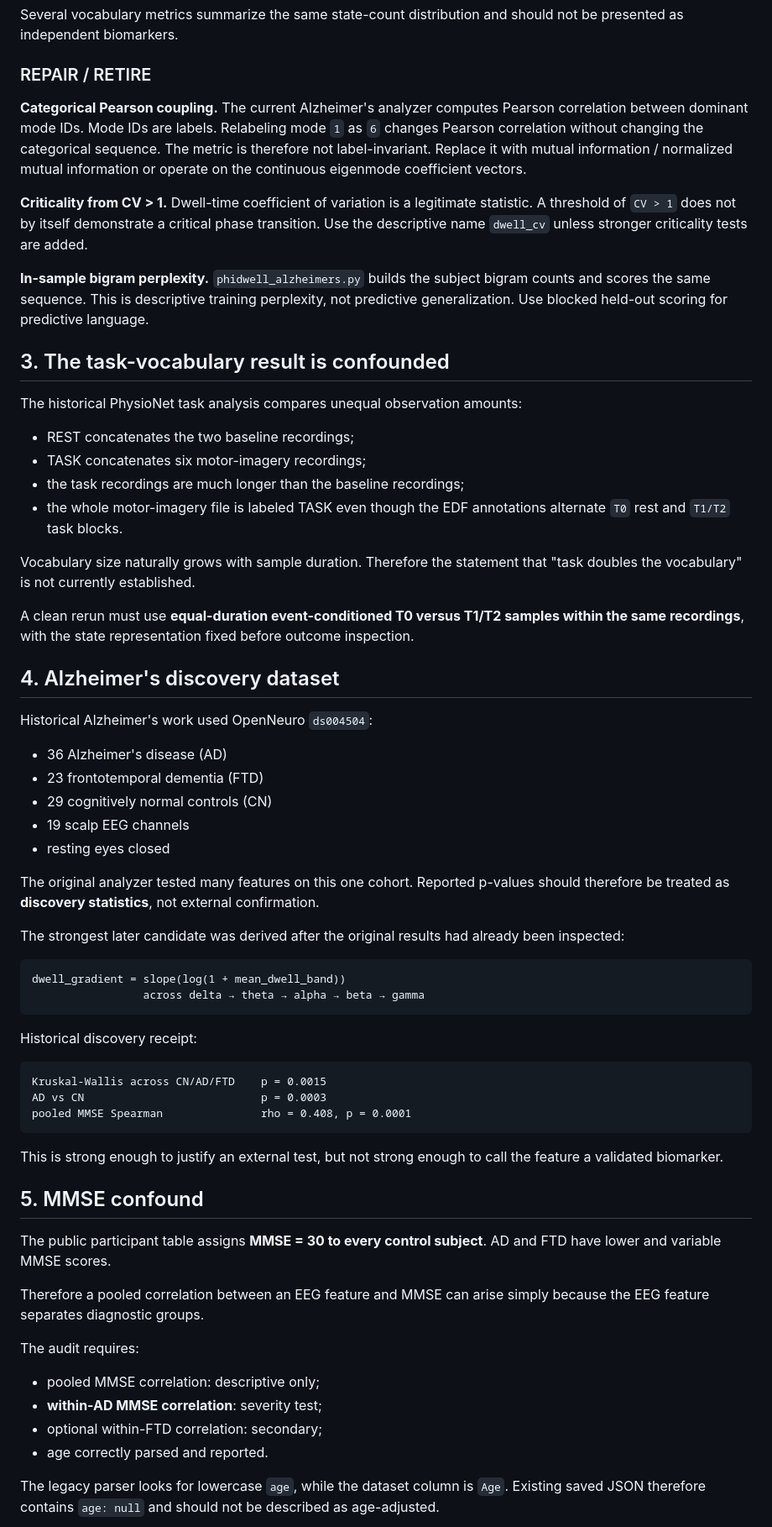
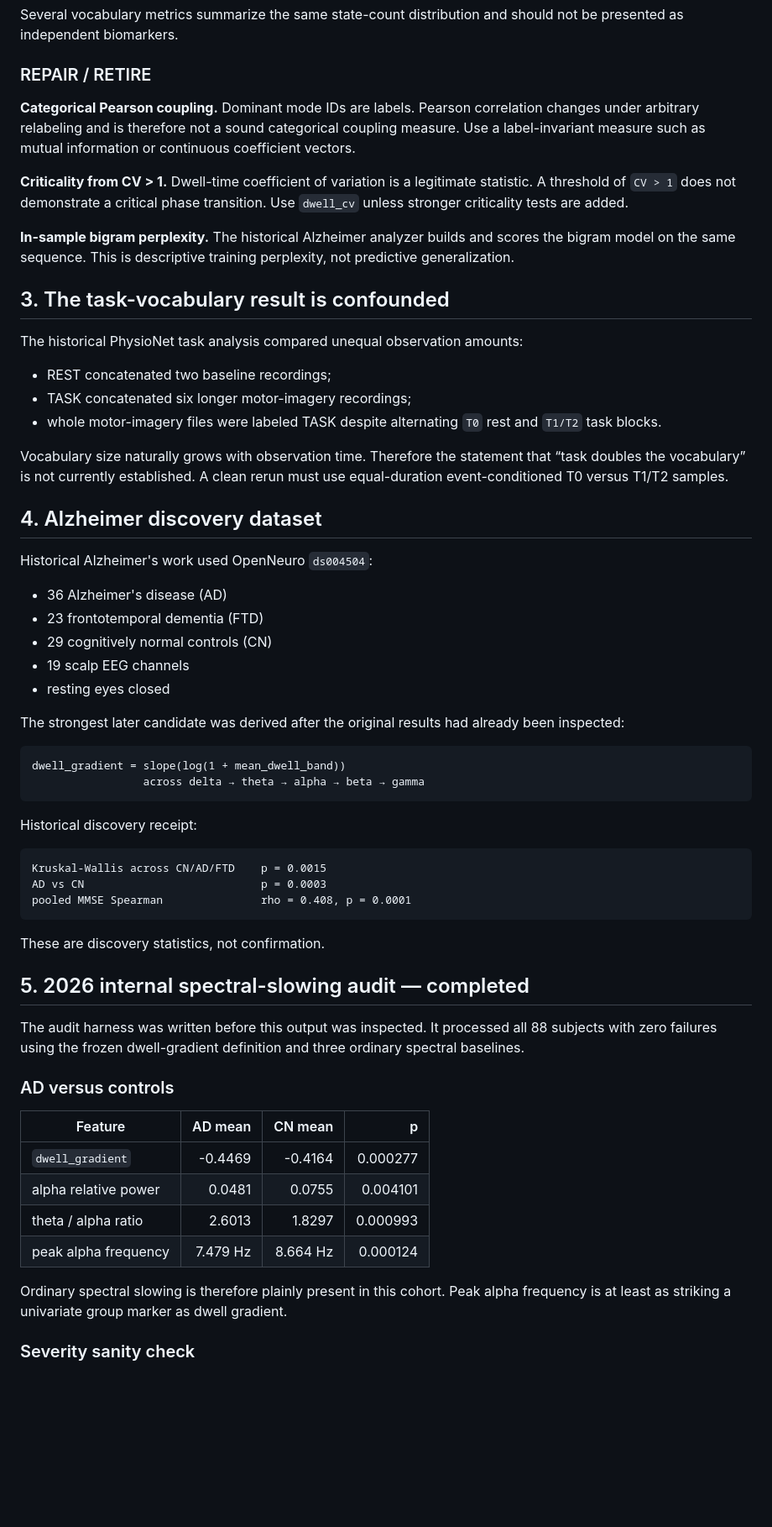
Before and after one commit to anttiluode/BrainMetastabilityAnalyzerTool, a Markdown page: AUDIT_2026.md, the part around one of its changes. Shown at 84% size. Rendered like a GitHub page; blank space fills up the shorter version.

````diff
--- a/AUDIT_2026.md
+++ b/AUDIT_2026.md
@@ -42,26 +42,23 @@ Several vocabulary metrics summarize the same state-count distribution and shoul
 
 ### REPAIR / RETIRE
 
-**Categorical Pearson coupling.** The current Alzheimer's analyzer computes Pearson correlation between dominant mode IDs. Mode IDs are labels. Relabeling mode `1` as `6` changes Pearson correlation without changing the categorical sequence. The metric is therefore not label-invariant. Replace it with mutual information / normalized mutual information or operate on the continuous eigenmode coefficient vectors.
+**Categorical Pearson coupling.** Dominant mode IDs are labels. Pearson correlation changes under arbitrary relabeling and is therefore not a sound categorical coupling measure. Use a label-invariant measure such as mutual information or continuous coefficient vectors.
 
-**Criticality from CV > 1.** Dwell-time coefficient of variation is a legitimate statistic. A threshold of `CV > 1` does not by itself demonstrate a critical phase transition. Use the descriptive name `dwell_cv` unless stronger criticality tests are added.
+**Criticality from CV > 1.** Dwell-time coefficient of variation is a legitimate statistic. A threshold of `CV > 1` does not demonstrate a critical phase transition. Use `dwell_cv` unless stronger criticality tests are added.
 
-**In-sample bigram perplexity.** `phidwell_alzheimers.py` builds the subject bigram counts and scores the same sequence. This is descriptive training perplexity, not predictive generalization. Use blocked held-out scoring for predictive language.
+**In-sample bigram perplexity.** The historical Alzheimer analyzer builds and scores the bigram model on the same sequence. This is descriptive training perplexity, not predictive generalization.
 
 ## 3. The task-vocabulary result is confounded
 
-The historical PhysioNet task analysis compares unequal observation amounts:
+The historical PhysioNet task analysis compared unequal observation amounts:
 
-- REST concatenates the two baseline recordings;
-- TASK concatenates six motor-imagery recordings;
-- the task recordings are much longer than the baseline recordings;
-- the whole motor-imagery file is labeled TASK even though the EDF annotations alternate `T0` rest and `T1/T2` task blocks.
+- REST concatenated two baseline recordings;
+- TASK concatenated six longer motor-imagery recordings;
+- whole motor-imagery files were labeled TASK despite alternating `T0` rest and `T1/T2` task blocks.
 
-Vocabulary size naturally grows with sample duration. Therefore the statement that "task doubles the vocabulary" is not currently established.
+Vocabulary size naturally grows with observation time. Therefore the statement that “task doubles the vocabulary” is not currently established. A clean rerun must use equal-duration event-conditioned T0 versus T1/T2 samples.
 
-A clean rerun must use **equal-duration event-conditioned T0 versus T1/T2 samples within the same recordings**, with the state representation fixed before outcome inspection.
-
-## 4. Alzheimer's discovery dataset
+## 4. Alzheimer discovery dataset
 
 Historical Alzheimer's work used OpenNeuro `ds004504`:
 
@@ -70,8 +67,6 @@ Historical Alzheimer's work used OpenNeuro `ds004504`:
 - 29 cognitively normal controls (CN)
 - 19 scalp EEG channels
 - resting eyes closed
-
-The original analyzer tested many features on this one cohort. Reported p-values should therefore be treated as **discovery statistics**, not external confirmation.
 
 The strongest later candidate was derived after the original results had already been inspected:
 
@@ -88,20 +83,22 @@ AD vs CN                           p = 0.0003
 pooled MMSE Spearman               rho = 0.408, p = 0.0001
 ```
 
-This is strong enough to justify an external test, but not strong enough to call the feature a validated biomarker.
+These are discovery statistics, not confirmation.
 
-## 5. MMSE confound
+## 5. 2026 internal spectral-slowing audit — completed
 
-The public participant table assigns **MMSE = 30 to every control subject**. AD and FTD have lower and variable MMSE scores.
+The audit harness was written before this output was inspected. It processed all 88 subjects with zero failures using the frozen dwell-gradient definition and three ordinary spectral baselines.
 
-Therefore a pooled correlation between an EEG feature and MMSE can arise simply because the EEG feature separates diagnostic groups.
+### AD versus controls
 
-The audit requires:
+| Feature | AD mean | CN mean | p |
+|---|---:|---:|---:|
+| `dwell_gradient` | -0.4469 | -0.4164 | 0.000277 |
+| alpha relative power | 0.0481 | 0.0755 | 0.004101 |
+| theta / alpha ratio | 2.6013 | 1.8297 | 0.000993 |
+| peak alpha frequency | 7.479 Hz | 8.664 Hz | 0.000124 |
 
-- pooled MMSE correlation: descriptive only;
-- **within-AD MMSE correlation**: severity test;
-- optional within-FTD correlation: secondary;
-- age correctly parsed and reported.
+Ordinary spectral slowing is therefore plainly present in this cohort. Peak alpha frequency is at least as striking a univariate group marker as dwell gradient.
 
-The legacy parser looks for lowercase `age`, while the dataset column is `Age`. Existing saved JSON therefore contains `age: null` and should not be described as age-adjusted.
+### Severity sanity check
 
````
Also changed, not shown: other parts of AUDIT_2026.md (+69 -36 lines).
